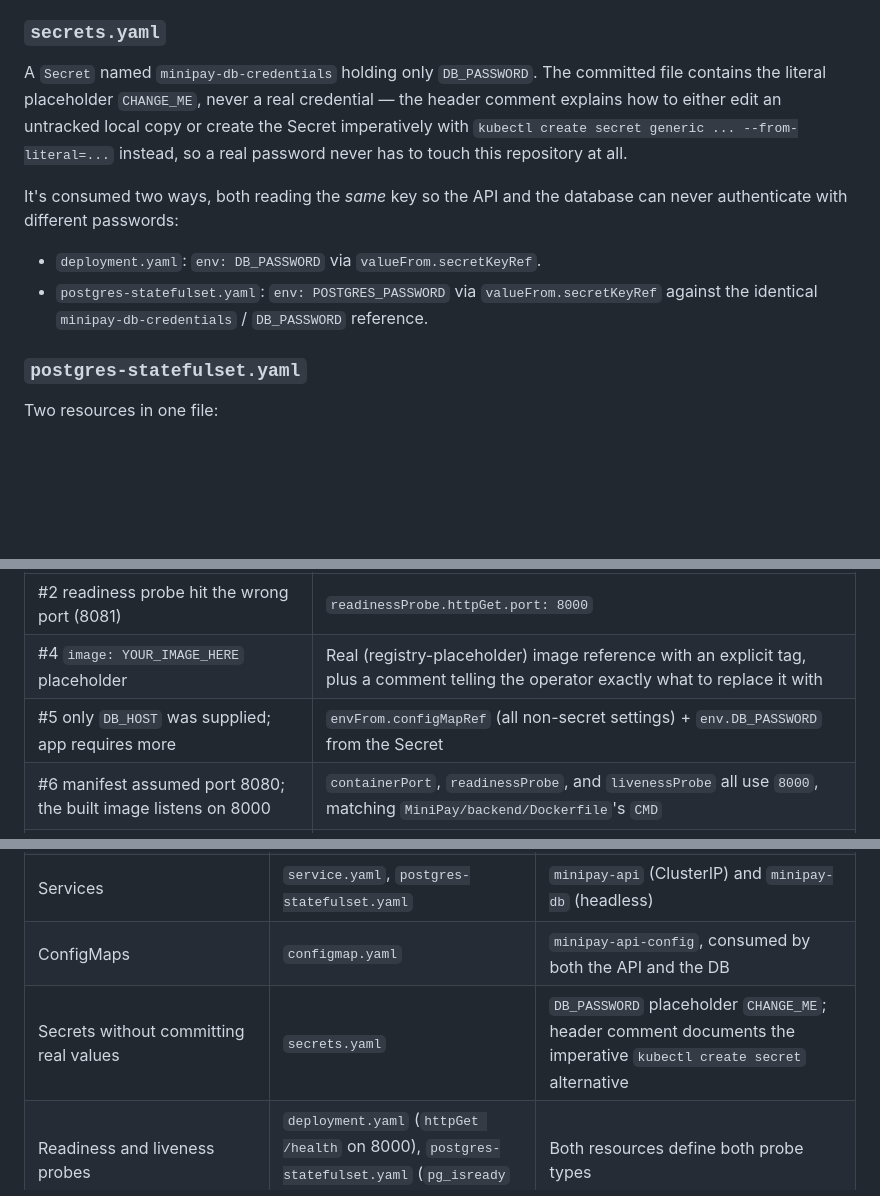
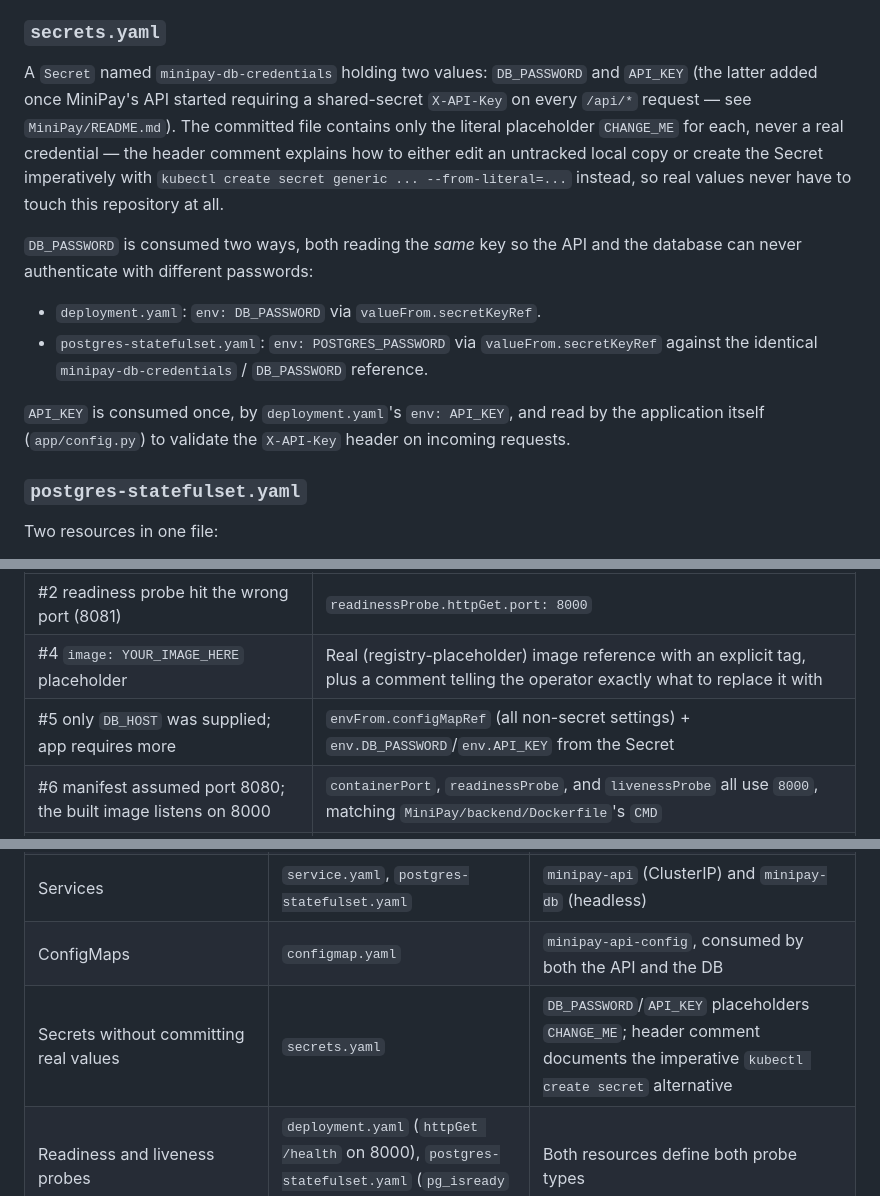
Before and after one commit to owais-963/paysys-assesment-submission, a Markdown page: kubernetes/USAGE.md, 3 parts joined by grey strips. Drawn GitHub-style; blank space fills up the shorter version.

```diff
--- a/kubernetes/USAGE.md
+++ b/kubernetes/USAGE.md
@@ -44,19 +44,25 @@ It's consumed two ways:
 
 ### `secrets.yaml`
 
-A `Secret` named `minipay-db-credentials` holding only `DB_PASSWORD`. The
-committed file contains the literal placeholder `CHANGE_ME`, never a real
-credential — the header comment explains how to either edit an untracked
-local copy or create the Secret imperatively with
-`kubectl create secret generic ... --from-literal=...` instead, so a real
-password never has to touch this repository at all.
+A `Secret` named `minipay-db-credentials` holding two values: `DB_PASSWORD`
+and `API_KEY` (the latter added once MiniPay's API started requiring a
+shared-secret `X-API-Key` on every `/api/*` request — see
+`MiniPay/README.md`). The committed file contains only the literal
+placeholder `CHANGE_ME` for each, never a real credential — the header
+comment explains how to either edit an untracked local copy or create the
+Secret imperatively with `kubectl create secret generic ... --from-literal=...`
+instead, so real values never have to touch this repository at all.
 
-It's consumed two ways, both reading the *same* key so the API and the
-database can never authenticate with different passwords:
+`DB_PASSWORD` is consumed two ways, both reading the *same* key so the API
+and the database can never authenticate with different passwords:
 - `deployment.yaml`: `env: DB_PASSWORD` via `valueFrom.secretKeyRef`.
 - `postgres-statefulset.yaml`: `env: POSTGRES_PASSWORD` via
   `valueFrom.secretKeyRef` against the identical `minipay-db-credentials` /
   `DB_PASSWORD` reference.
+
+`API_KEY` is consumed once, by `deployment.yaml`'s `env: API_KEY`, and read
+by the application itself (`app/config.py`) to validate the `X-API-Key`
+header on incoming requests.
 
 ### `postgres-statefulset.yaml`
 
@@ -93,7 +99,7 @@ findings #1–#6 and #8 in `investigation/kubernetes-findings.md`:
 |---|---|
 | #2 readiness probe hit the wrong port (8081) | `readinessProbe.httpGet.port: 8000` |
 | #4 `image: YOUR_IMAGE_HERE` placeholder | Real (registry-placeholder) image reference with an explicit tag, plus a comment telling the operator exactly what to replace it with |
-| #5 only `DB_HOST` was supplied; app requires more | `envFrom.configMapRef` (all non-secret settings) + `env.DB_PASSWORD` from the Secret |
+| #5 only `DB_HOST` was supplied; app requires more | `envFrom.configMapRef` (all non-secret settings) + `env.DB_PASSWORD`/`env.API_KEY` from the Secret |
 | #6 manifest assumed port 8080; the built image listens on 8000 | `containerPort`, `readinessProbe`, and `livenessProbe` all use `8000`, matching `MiniPay/backend/Dockerfile`'s `CMD` |
 | #8 no resource requests/limits | `resources.requests`/`limits` added |
 
@@ -128,7 +134,7 @@ Each row is a bullet from `requirements/03-kubernetes-rancher.md`:
 | StatefulSets | `postgres-statefulset.yaml` | `minipay-db` `StatefulSet`, 1 replica |
 | Services | `service.yaml`, `postgres-statefulset.yaml` | `minipay-api` (ClusterIP) and `minipay-db` (headless) |
 | ConfigMaps | `configmap.yaml` | `minipay-api-config`, consumed by both the API and the DB |
-| Secrets without committing real values | `secrets.yaml` | `DB_PASSWORD` placeholder `CHANGE_ME`; header comment documents the imperative `kubectl create secret` alternative |
+| Secrets without committing real values | `secrets.yaml` | `DB_PASSWORD`/`API_KEY` placeholders `CHANGE_ME`; header comment documents the imperative `kubectl create secret` alternative |
 | Readiness and liveness probes | `deployment.yaml` (`httpGet /health` on 8000), `postgres-statefulset.yaml` (`pg_isready` exec probes) | Both resources define both probe types |
 | CPU/memory requests and limits | `deployment.yaml`, `postgres-statefulset.yaml` | Every container has `resources.requests` and `resources.limits` |
 | Persistent database storage | `postgres-statefulset.yaml` | `volumeClaimTemplates`, 2Gi `ReadWriteOnce` PVC per pod |
```
Also changed, not shown: kubernetes/REPRODUCIBLE.md (+15 -6 lines).
